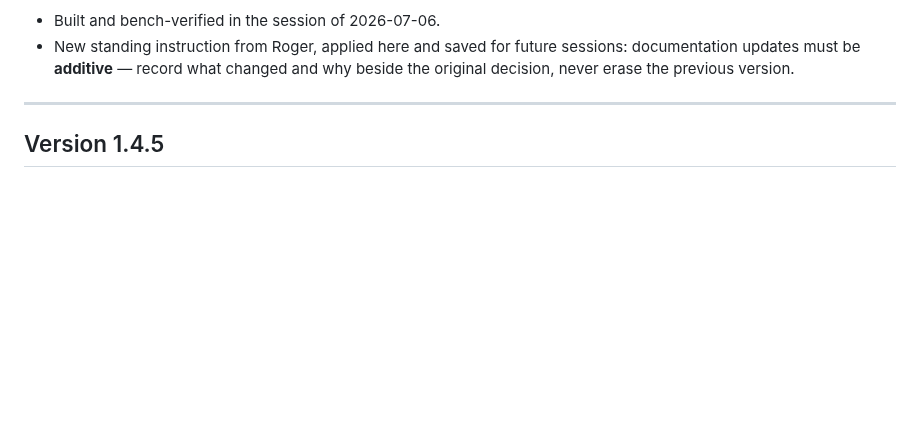
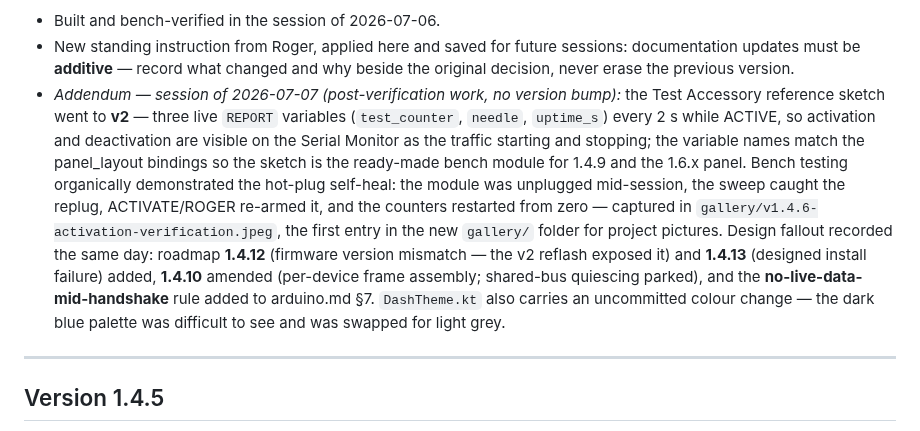
Before and after one commit to 8chubby8/DASH, a Markdown page: changelog.md, the part around the change. Drawn GitHub-style; blank space fills up the shorter version.

Commit message:
Changelog — 1.4.6 addendum for the 2026-07-07 session
Records the post-verification session under the 1.4.6 Notes: Test
Accessory sketch v2 (live REPORTs), the organically-captured hot-plug
self-heal and the new gallery/ folder holding its screenshot, the
roadmap additions (1.4.12, 1.4.13, 1.4.10 amendment) and the arduino.md
§7 rule, and the working-tree theme colour change.

Co-Authored-By: Claude Fable 5 <noreply@anthropic.com>
Claude-Session: https://claude.ai/code/session_01J1PUefxpubvd8NSWLxXK2S

```diff
--- a/changelog.md
+++ b/changelog.md
@@ -83,6 +83,7 @@ Each version entry follows this structure:
 **Notes:**
 - Built and bench-verified in the session of 2026-07-06.
 - New standing instruction from Roger, applied here and saved for future sessions: documentation updates must be **additive** — record what changed and why beside the original decision, never erase the previous version.
+- *Addendum — session of 2026-07-07 (post-verification work, no version bump):* the Test Accessory reference sketch went to **v2** — three live `REPORT` variables (`test_counter`, `needle`, `uptime_s`) every 2 s while ACTIVE, so activation and deactivation are visible on the Serial Monitor as the traffic starting and stopping; the variable names match the panel_layout bindings so the sketch is the ready-made bench module for 1.4.9 and the 1.6.x panel. Bench testing organically demonstrated the hot-plug self-heal: the module was unplugged mid-session, the sweep caught the replug, ACTIVATE/ROGER re-armed it, and the counters restarted from zero — captured in `gallery/v1.4.6-activation-verification.jpeg`, the first entry in the new `gallery/` folder for project pictures. Design fallout recorded the same day: roadmap **1.4.12** (firmware version mismatch — the v2 reflash exposed it) and **1.4.13** (designed install failure) added, **1.4.10** amended (per-device frame assembly; shared-bus quiescing parked), and the **no-live-data-mid-handshake** rule added to arduino.md §7. `DashTheme.kt` also carries an uncommitted colour change — the dark blue palette was difficult to see and was swapped for light grey.
 
 ---
 
```
